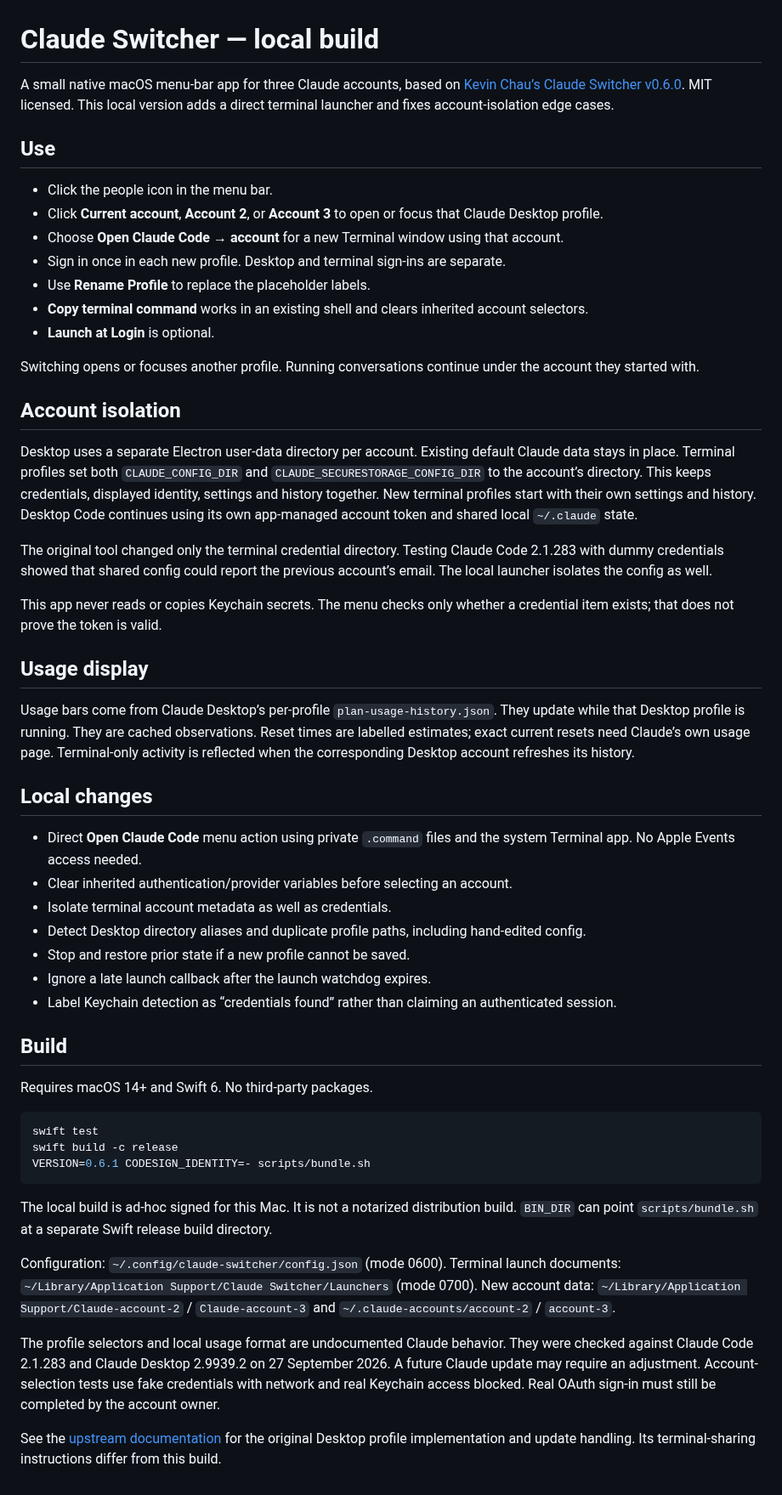
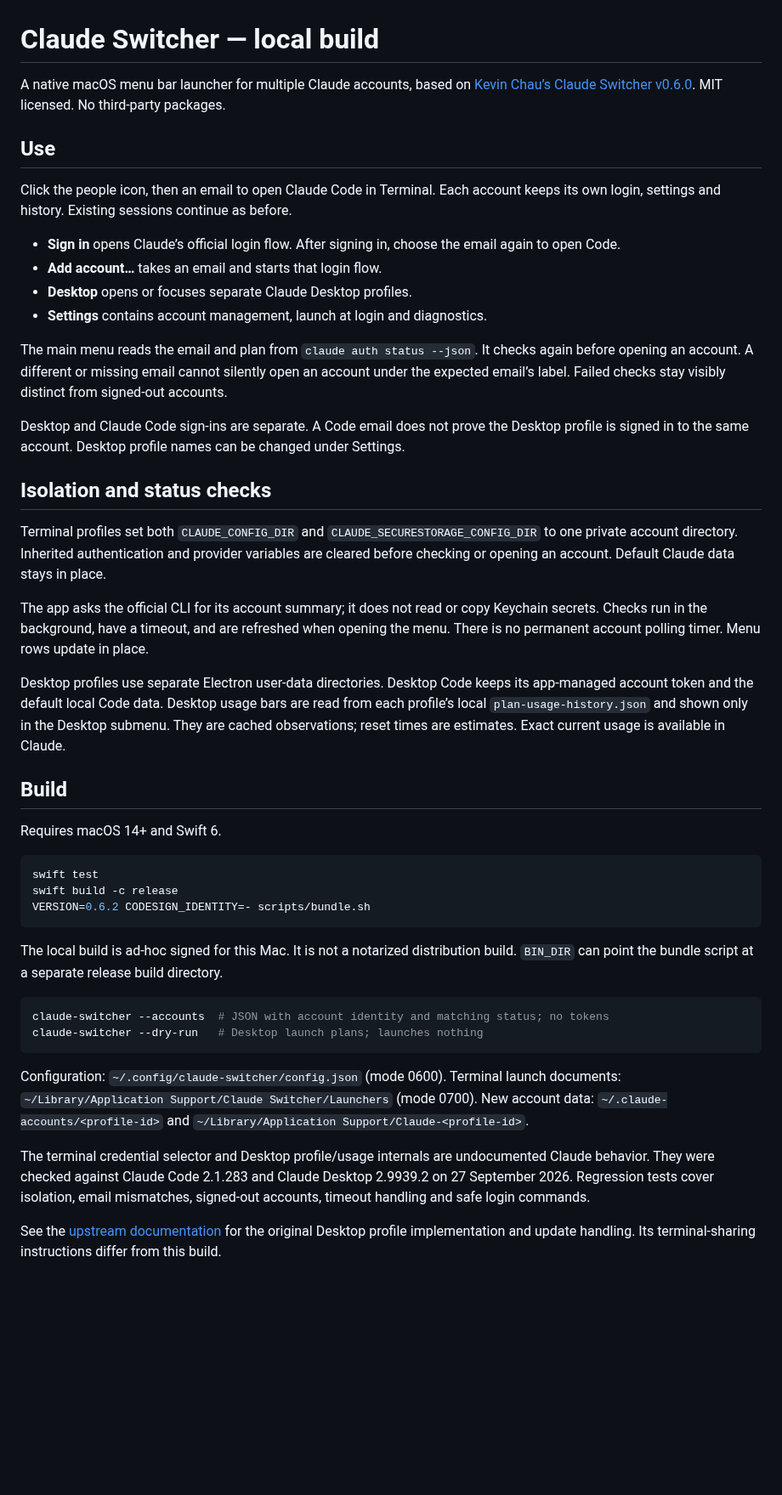
Before and after one commit to paperfoot/claude-switcher, a Markdown page: README.md, the part around the change. Shown at 85% size. Rendered like a GitHub page; blank space fills up the shorter version.

Commit message:
Docs: Show verified Claude Code emails in a minimal account menu

````diff
--- a/README.md
+++ b/README.md
@@ -1,70 +1,67 @@
 # Claude Switcher — local build
 
-A small native macOS menu-bar app for three Claude accounts, based on
+A native macOS menu bar launcher for multiple Claude accounts, based on
 [Kevin Chau’s Claude Switcher v0.6.0](https://github.com/kevinchau/claude-switcher/tree/v0.6.0).
-MIT licensed. This local version adds a direct terminal launcher and fixes account-isolation edge cases.
+MIT licensed. No third-party packages.
 
 ## Use
 
-- Click the people icon in the menu bar.
-- Click **Current account**, **Account 2**, or **Account 3** to open or focus that Claude Desktop profile.
-- Choose **Open Claude Code → account** for a new Terminal window using that account.
-- Sign in once in each new profile. Desktop and terminal sign-ins are separate.
-- Use **Rename Profile** to replace the placeholder labels.
-- **Copy terminal command** works in an existing shell and clears inherited account selectors.
-- **Launch at Login** is optional.
+Click the people icon, then an email to open Claude Code in Terminal.
+Each account keeps its own login, settings and history. Existing sessions continue as before.
 
-Switching opens or focuses another profile. Running conversations continue under the account they started with.
+- **Sign in** opens Claude’s official login flow. After signing in, choose the email again to open Code.
+- **Add account…** takes an email and starts that login flow.
+- **Desktop** opens or focuses separate Claude Desktop profiles.
+- **Settings** contains account management, launch at login and diagnostics.
 
-## Account isolation
+The main menu reads the email and plan from `claude auth status --json`.
+It checks again before opening an account. A different or missing email cannot silently open
+an account under the expected email’s label. Failed checks stay visibly distinct from signed-out accounts.
 
-Desktop uses a separate Electron user-data directory per account. Existing default Claude data stays in place.
-Terminal profiles set both `CLAUDE_CONFIG_DIR` and `CLAUDE_SECURESTORAGE_CONFIG_DIR` to the account’s directory.
-This keeps credentials, displayed identity, settings and history together. New terminal profiles start with their own settings and history.
-Desktop Code continues using its own app-managed account token and shared local `~/.claude` state.
+Desktop and Claude Code sign-ins are separate. A Code email does not prove the Desktop profile is
+signed in to the same account. Desktop profile names can be changed under Settings.
 
-The original tool changed only the terminal credential directory. Testing Claude Code 2.1.283 with dummy credentials showed
-that shared config could report the previous account’s email. The local launcher isolates the config as well.
+## Isolation and status checks
 
-This app never reads or copies Keychain secrets. The menu checks only whether a credential item exists; that does not prove the token is valid.
+Terminal profiles set both `CLAUDE_CONFIG_DIR` and `CLAUDE_SECURESTORAGE_CONFIG_DIR` to one private
+account directory. Inherited authentication and provider variables are cleared before checking or
+opening an account. Default Claude data stays in place.
 
-## Usage display
+The app asks the official CLI for its account summary; it does not read or copy Keychain secrets.
+Checks run in the background, have a timeout, and are refreshed when opening the menu. There is
+no permanent account polling timer. Menu rows update in place.
 
-Usage bars come from Claude Desktop’s per-profile `plan-usage-history.json`. They update while that Desktop profile is running.
-They are cached observations. Reset times are labelled estimates; exact current resets need Claude’s own usage page.
-Terminal-only activity is reflected when the corresponding Desktop account refreshes its history.
-
-## Local changes
-
-- Direct **Open Claude Code** menu action using private `.command` files and the system Terminal app. No Apple Events access needed.
-- Clear inherited authentication/provider variables before selecting an account.
-- Isolate terminal account metadata as well as credentials.
-- Detect Desktop directory aliases and duplicate profile paths, including hand-edited config.
-- Stop and restore prior state if a new profile cannot be saved.
-- Ignore a late launch callback after the launch watchdog expires.
-- Label Keychain detection as “credentials found” rather than claiming an authenticated session.
+Desktop profiles use separate Electron user-data directories. Desktop Code keeps its app-managed
+account token and the default local Code data. Desktop usage bars are read from each profile’s local
+`plan-usage-history.json` and shown only in the Desktop submenu. They are cached observations;
+reset times are estimates. Exact current usage is available in Claude.
 
 ## Build
 
-Requires macOS 14+ and Swift 6. No third-party packages.
+Requires macOS 14+ and Swift 6.
 
 ```sh
 swift test
 swift build -c release
-VERSION=0.6.1 CODESIGN_IDENTITY=- scripts/bundle.sh
+VERSION=0.6.2 CODESIGN_IDENTITY=- scripts/bundle.sh
 ```
 
 The local build is ad-hoc signed for this Mac. It is not a notarized distribution build.
-`BIN_DIR` can point `scripts/bundle.sh` at a separate Swift release build directory.
+`BIN_DIR` can point the bundle script at a separate release build directory.
+
+```sh
+claude-switcher --accounts  # JSON with account identity and matching status; no tokens
+claude-switcher --dry-run   # Desktop launch plans; launches nothing
+```
 
 Configuration: `~/.config/claude-switcher/config.json` (mode 0600).
 Terminal launch documents: `~/Library/Application Support/Claude Switcher/Launchers` (mode 0700).
-New account data: `~/Library/Application Support/Claude-account-2` / `Claude-account-3` and
-`~/.claude-accounts/account-2` / `account-3`.
+New account data: `~/.claude-accounts/<profile-id>` and
+`~/Library/Application Support/Claude-<profile-id>`.
 
-The profile selectors and local usage format are undocumented Claude behavior. They were checked against
-Claude Code 2.1.283 and Claude Desktop 2.9939.2 on 27 September 2026. A future Claude update may require an adjustment.
-Account-selection tests use fake credentials with network and real Keychain access blocked. Real OAuth sign-in must still be completed by the account owner.
+The terminal credential selector and Desktop profile/usage internals are undocumented Claude behavior.
+They were checked against Claude Code 2.1.283 and Claude Desktop 2.9939.2 on 27 September 2026.
+Regression tests cover isolation, email mismatches, signed-out accounts, timeout handling and safe login commands.
 
 See the [upstream documentation](https://github.com/kevinchau/claude-switcher/blob/v0.6.0/README.md)
 for the original Desktop profile implementation and update handling. Its terminal-sharing instructions differ from this build.
````
